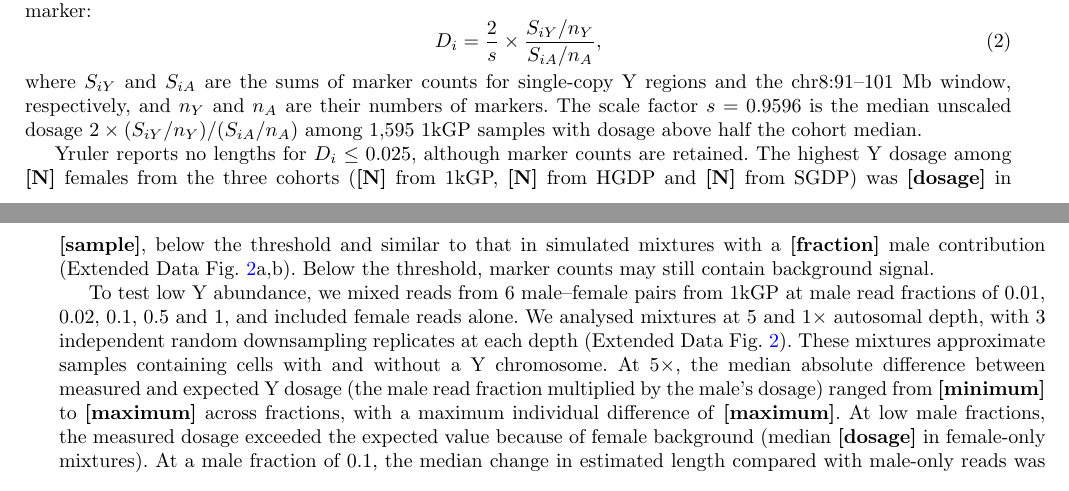
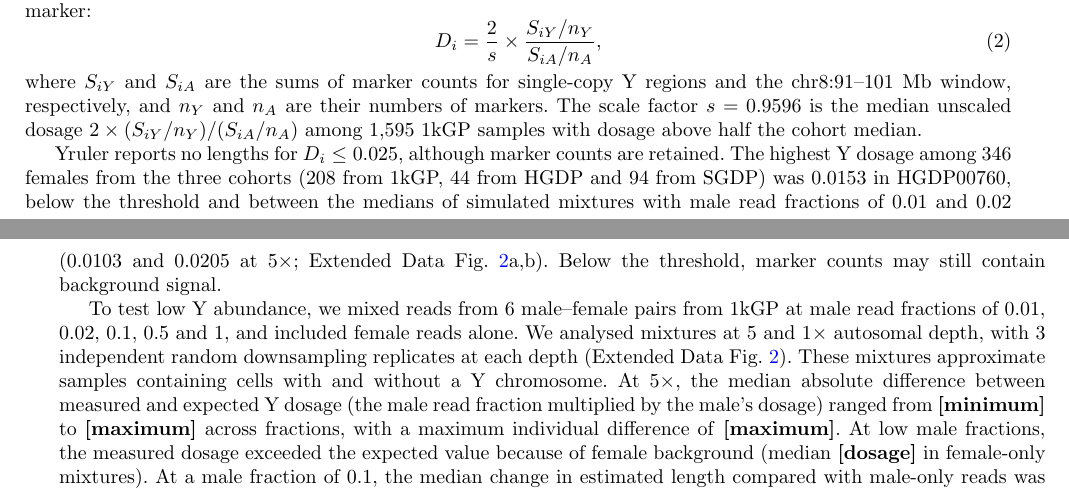
Before and after one commit to AndreaGuarracino/yruler-paper, a LaTeX paper (manuscript/main.tex, which reads manuscript/methods.tex): two parts of pages 6 and 7 of 21, joined at a grey line, cut so that both start at the same text. Compiled offline with pdfLaTeX.

Commit message:
fix placeholders

```diff
--- a/manuscript/methods.tex
+++ b/manuscript/methods.tex
@@ -50,7 +50,7 @@ For sample $i$, Y dosage compares the mean count per single-copy Y marker with t
 \end{equation}
 where $S_{iY}$ and $S_{iA}$ are the sums of marker counts for single-copy Y regions and the chr8:91--101 Mb window, respectively, and $n_Y$ and $n_A$ are their numbers of markers. The scale factor $s=0.9596$ is the median unscaled dosage $2\times(S_{iY}/n_Y)/(S_{iA}/n_A)$ among 1,595 1kGP samples with dosage above half the cohort median.
 
-Yruler reports no lengths for $D_i\le0.025$, although marker counts are retained. The highest Y dosage among \textbf{[N]} females from the three cohorts (\textbf{[N]} from 1kGP, \textbf{[N]} from HGDP and \textbf{[N]} from SGDP) was \textbf{[dosage]} in \textbf{[sample]}, below the threshold and similar to that in simulated mixtures with a \textbf{[fraction]} male contribution (Extended Data Fig.~\ref{fig:no_y_cut}a,b). Below the threshold, marker counts may still contain background signal. % Update placeholders using the current model and check the mixture comparison.
+Yruler reports no lengths for $D_i\le0.025$, although marker counts are retained. The highest Y dosage among 346 females from the three cohorts (208 from 1kGP, 44 from HGDP and 94 from SGDP) was 0.0153 in HGDP00760, below the threshold and between the medians of simulated mixtures with male read fractions of 0.01 and 0.02 (0.0103 and 0.0205 at 5$\times$; Extended Data Fig.~\ref{fig:no_y_cut}a,b). Below the threshold, marker counts may still contain background signal.
 
 
 To test low Y abundance, we mixed reads from 6 male--female pairs from 1kGP at male read fractions of 0.01, 0.02, 0.1, 0.5 and 1, and included female reads alone. We analysed mixtures at 5 and 1$\times$ autosomal depth, with 3 independent random downsampling replicates at each depth (Extended Data Fig.~\ref{fig:no_y_cut}). These mixtures approximate samples containing cells with and without a Y chromosome. At 5$\times$, the median absolute difference between measured and expected Y dosage (the male read fraction multiplied by the male's dosage) ranged from \textbf{[minimum]} to \textbf{[maximum]} across fractions, with a maximum individual difference of \textbf{[maximum]}. At low male fractions, the measured dosage exceeded the expected value because of female background (median \textbf{[dosage]} in female-only mixtures). At a male fraction of 0.1, the median change in estimated length compared with male-only reads was within \textbf{[percentage]} for each target (the largest change was \textbf{[percentage]} for \textbf{[target]}). In a separate calculation without the reporting cutoff, the median change reached \textbf{[percentage]} for \textbf{[target]} at a male fraction of 0.01. % Update mixture results and verify their direction using the current model.
```
Also changed, not shown: manuscript/main.tex (+1 -1 lines).
